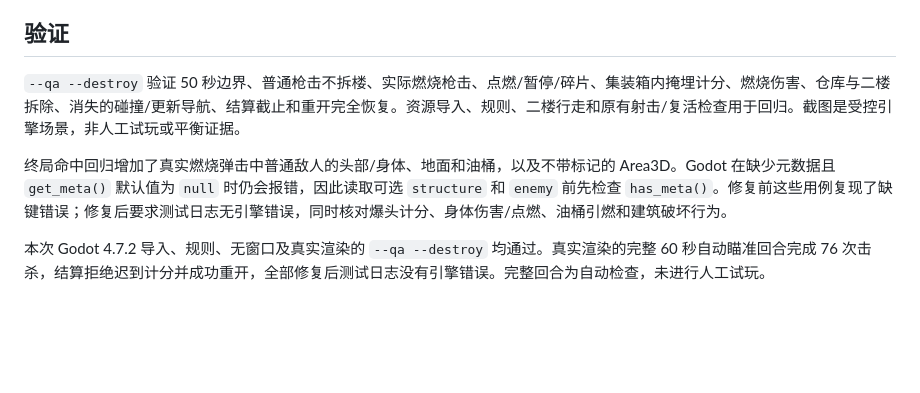
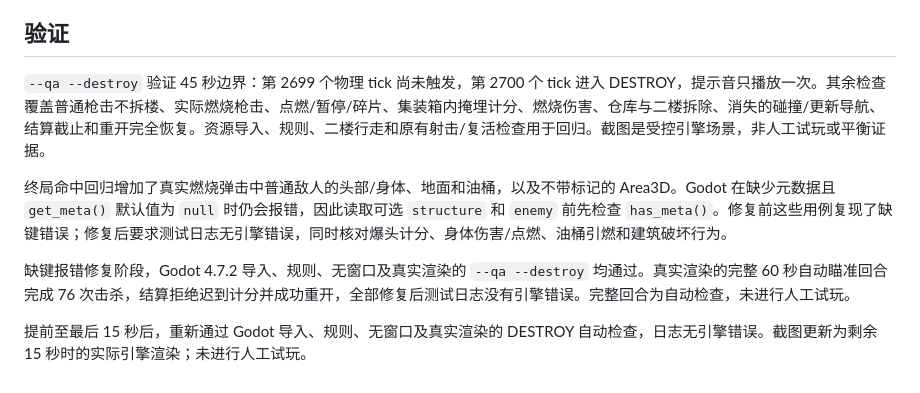
Before and after one commit to YicongCao/No-Art-FPS, a Markdown page: docs/updates/2026-11-06-destroy-finale.md, the part around one of its changes. Rendered like a GitHub page; blank space fills up the shorter version.

```diff
--- a/docs/updates/2026-11-06-destroy-finale.md
+++ b/docs/updates/2026-11-06-destroy-finale.md
@@ -24,8 +26,10 @@
 
 ## 验证
 
-`--qa --destroy` 验证 50 秒边界、普通枪击不拆楼、实际燃烧枪击、点燃/暂停/碎片、集装箱内掩埋计分、燃烧伤害、仓库与二楼拆除、消失的碰撞/更新导航、结算截止和重开完全恢复。资源导入、规则、二楼行走和原有射击/复活检查用于回归。截图是受控引擎场景，非人工试玩或平衡证据。
+`--qa --destroy` 验证 45 秒边界：第 2699 个物理 tick 尚未触发，第 2700 个 tick 进入 DESTROY，提示音只播放一次。其余检查覆盖普通枪击不拆楼、实际燃烧枪击、点燃/暂停/碎片、集装箱内掩埋计分、燃烧伤害、仓库与二楼拆除、消失的碰撞/更新导航、结算截止和重开完全恢复。资源导入、规则、二楼行走和原有射击/复活检查用于回归。截图是受控引擎场景，非人工试玩或平衡证据。
 
 终局命中回归增加了真实燃烧弹击中普通敌人的头部/身体、地面和油桶，以及不带标记的 Area3D。Godot 在缺少元数据且 `get_meta()` 默认值为 `null` 时仍会报错，因此读取可选 `structure` 和 `enemy` 前先检查 `has_meta()`。修复前这些用例复现了缺键错误；修复后要求测试日志无引擎错误，同时核对爆头计分、身体伤害/点燃、油桶引燃和建筑破坏行为。
 
-本次 Godot 4.7.2 导入、规则、无窗口及真实渲染的 `--qa --destroy` 均通过。真实渲染的完整 60 秒自动瞄准回合完成 76 次击杀，结算拒绝迟到计分并成功重开，全部修复后测试日志没有引擎错误。完整回合为自动检查，未进行人工试玩。
+缺键报错修复阶段，Godot 4.7.2 导入、规则、无窗口及真实渲染的 `--qa --destroy` 均通过。真实渲染的完整 60 秒自动瞄准回合完成 76 次击杀，结算拒绝迟到计分并成功重开，全部修复后测试日志没有引擎错误。完整回合为自动检查，未进行人工试玩。
+
+提前至最后 15 秒后，重新通过 Godot 导入、规则、无窗口及真实渲染的 DESTROY 自动检查，日志无引擎错误。截图更新为剩余 15 秒时的实际引擎渲染；未进行人工试玩。
```
Also changed, not shown: other parts of docs/updates/2026-11-06-destroy-finale.md (+4 -2 lines), artifacts/destroy-collapse.png, artifacts/destroy-ignition.png, artifacts/destroy-warehouse.png, 2 other files.
